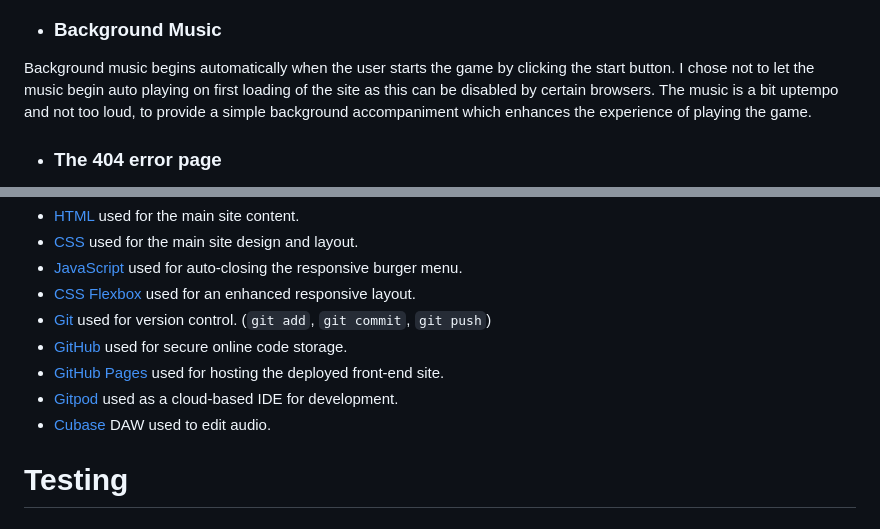
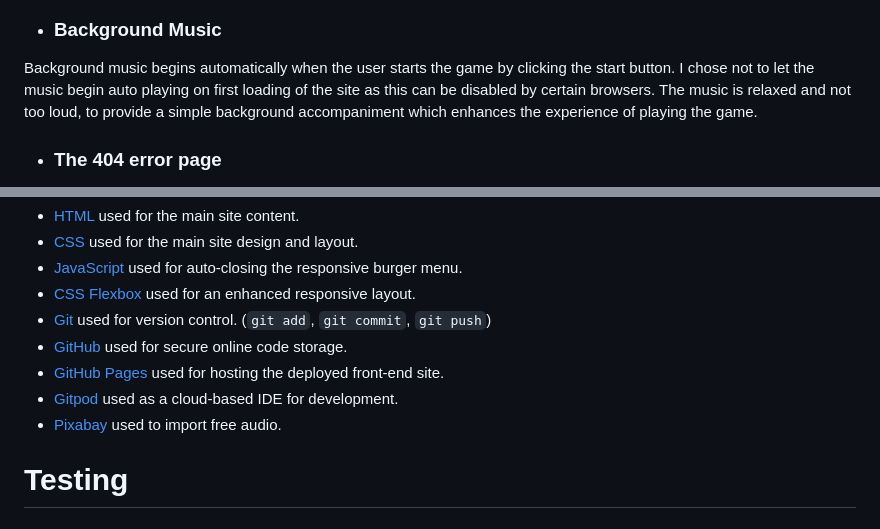
Before and after one commit to malinpalo/Rock-Scissors-Paper, a Markdown page: README.md, 2 parts joined by grey strips. GitHub-like rendering.

Commit message:
Update README.md file with new audio source

```diff
--- a/README.md
+++ b/README.md
@@ -104,7 +104,7 @@ When the game is over a bright colorful restart button appeares with a text aski
 ![restart](./assets/images/restart.png)
 
 * ### Background Music<div id='id-background-music'>
-Background music begins automatically when the user starts the game by clicking the start button. I chose not to let the music begin auto playing on first loading of the site as this can be disabled by certain browsers. The music is a bit uptempo and not too loud, to provide a simple background accompaniment which enhances the experience of playing the game.
+Background music begins automatically when the user starts the game by clicking the start button. I chose not to let the music begin auto playing on first loading of the site as this can be disabled by certain browsers. The music is relaxed and not too loud, to provide a simple background accompaniment which enhances the experience of playing the game.
 
 * ### The 404 error page <div id='id-404-error-page'>
 
@@ -153,7 +153,7 @@ I created wireframes for mobile and desktop, to get an overview of how the page
 - [GitHub](https://github.com) used for secure online code storage.
 - [GitHub Pages](https://pages.github.com) used for hosting the deployed front-end site.
 - [Gitpod](https://gitpod.io) used as a cloud-based IDE for development.
-- [Cubase](https://www.steinberg.net/cubase/) DAW used to edit audio.
+- [Pixabay](https://pixabay.com/music/) used to import free audio.
 
 # Testing<div id='id-testing'>
 
```
